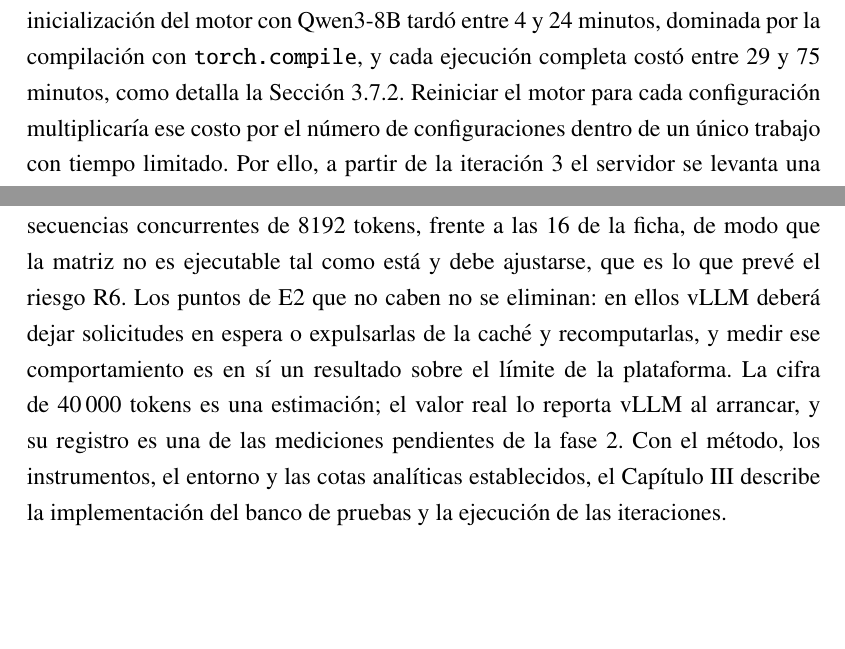
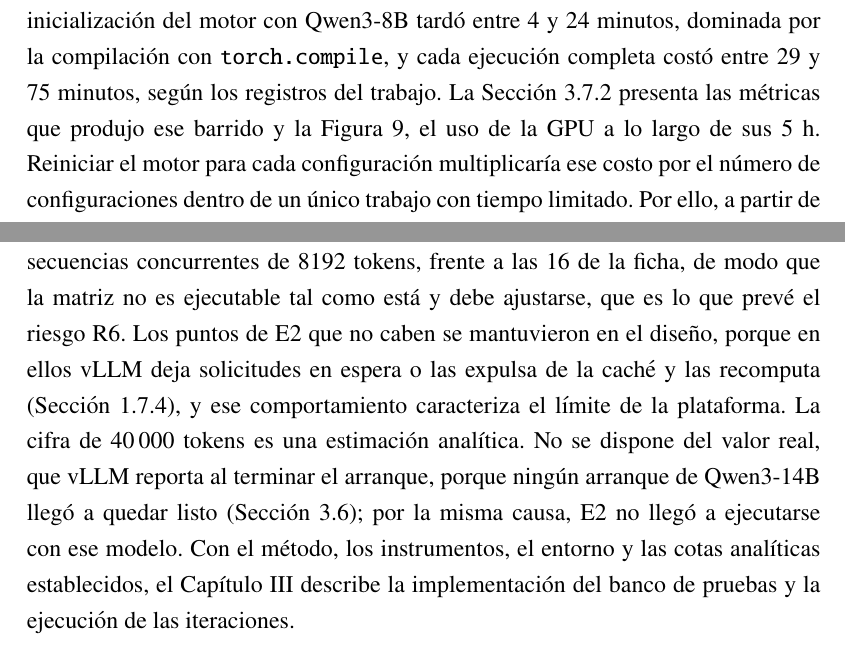
Before and after one commit to Jose14Andres/tfg-qwen-a100-memoria, a LaTeX document (main.tex, which reads Capítulos/02_Metodología.tex): two parts of pages 44 and 60 of 83, joined at a grey line, cut so that both start at the same text. Compiled offline with pdfLaTeX.

Commit message:
docs: alinea el Capítulo 2 con el nuevo Capítulo 3
Las remisiones a sec:cap3:trabajo y sec:cap3:memoria anunciaban cifras que
el Capítulo 3 ya no contiene; la frase sobre las mediciones pendientes de la
fase 2 se sustituye por la causa documentada de que no existan. La etiqueta
sec:cap3:memoria pasa a sec:cap3:piloto.

Co-Authored-By: Claude Opus 5.5 <noreply@anthropic.com>

```diff
--- a/Capítulos/02_Metodología.tex
+++ b/Capítulos/02_Metodología.tex
@@ -177,7 +177,7 @@ La Tabla~\ref{tab:cap2:iteraciones} recoge las iteraciones realizadas hasta la f
 \elaboradopor{José Andrés Ureta Granda}
 \fuente{Registros de los trabajos de Slurm y \texttt{RESUMEN\_TESIS.md}}
 
-La iteración 2 fijó la decisión metodológica más importante: reutilizar el motor de inferencia. Arrancar vLLM tiene un costo fijo elevado: en el trabajo 30732, la inicialización del motor con Qwen3-8B tardó entre 4 y 24 minutos, dominada por la compilación con \texttt{torch.\allowbreak compile}, y cada ejecución completa costó entre 29 y 75 minutos, como detalla la Sección~\ref{sec:cap3:trabajo}. Reiniciar el motor para cada configuración multiplicaría ese costo por el número de configuraciones dentro de un único trabajo con tiempo limitado. Por ello, a partir de la iteración 3 el servidor se levanta una sola vez y un cliente propio recorre todas las configuraciones contra él.
+La iteración 2 fijó la decisión metodológica más importante: reutilizar el motor de inferencia. Arrancar vLLM tiene un costo fijo elevado: en el trabajo 30732, la inicialización del motor con Qwen3-8B tardó entre 4 y 24 minutos, dominada por la compilación con \texttt{torch.\allowbreak compile}, y cada ejecución completa costó entre 29 y 75 minutos, según los registros del trabajo. La Sección~\ref{sec:cap3:trabajo} presenta las métricas que produjo ese barrido y la Figura~\ref{fig:cap3:8b-gpu}, el uso de la GPU a lo largo de sus 5~h. Reiniciar el motor para cada configuración multiplicaría ese costo por el número de configuraciones dentro de un único trabajo con tiempo limitado. Por ello, a partir de la iteración 3 el servidor se levanta una sola vez y un cliente propio recorre todas las configuraciones contra él.
 
 La iteración 6 mostró que, con Qwen3-14B, el arranque es en sí mismo un problema de medición. El registro del servidor permite descomponer los 59~min 31~s del intento. Pasaron 19~min 29~s entre el lanzamiento y la primera línea de registro de vLLM, tiempo que corresponde a la importación de la pila de Python desde el NFS. El proceso del motor no se inició hasta 26 minutos después. La lectura de los 27,51~GiB de pesos, también desde el NFS, se completó en 110~s, y el modelo quedó cargado en la GPU a los 285,9~s de empezar esa fase. Cuatro minutos y veinte segundos después, el servidor abandonó el arranque con un \texttt{TimeoutError}, porque había superado los 600~s que concede por defecto la variable \texttt{VLLM\_ENGINE\_READY\_TIMEOUT\_S} para que el motor esté listo. El diagnóstico es que el cuello de botella no está en la GPU, sino en la lectura de miles de archivos pequeños desde el almacenamiento compartido.
 
@@ -666,4 +666,4 @@ La Tabla~\ref{tab:cap2:factibilidad} aplica el cálculo a las configuraciones de
 \elaboradopor{José Andrés Ureta Granda}
 \fuente{Elaboración propia a partir de las Ecuaciones~\ref{eq:cap2:kv-token} y~\ref{eq:cap2:kv-libre}}
 
-El cálculo indica que, con Qwen3-14B, la A100 de 40~GB admite unas cinco secuencias concurrentes de 8192 tokens, frente a las 16 de la ficha, de modo que la matriz no es ejecutable tal como está y debe ajustarse, que es lo que prevé el riesgo R6. Los puntos de E2 que no caben no se eliminan: en ellos vLLM deberá dejar solicitudes en espera o expulsarlas de la caché y recomputarlas, y medir ese comportamiento es en sí un resultado sobre el límite de la plataforma. La cifra de 40\,000 tokens es una estimación; el valor real lo reporta vLLM al arrancar, y su registro es una de las mediciones pendientes de la fase 2. Con el método, los instrumentos, el entorno y las cotas analíticas establecidos, el Capítulo~\ref{chap:implementacion} describe la implementación del banco de pruebas y la ejecución de las iteraciones.
+El cálculo indica que, con Qwen3-14B, la A100 de 40~GB admite unas cinco secuencias concurrentes de 8192 tokens, frente a las 16 de la ficha, de modo que la matriz no es ejecutable tal como está y debe ajustarse, que es lo que prevé el riesgo R6. Los puntos de E2 que no caben se mantuvieron en el diseño, porque en ellos vLLM deja solicitudes en espera o las expulsa de la caché y las recomputa (Sección~\ref{sec:cap1:vllm}), y ese comportamiento caracteriza el límite de la plataforma. La cifra de 40\,000 tokens es una estimación analítica. No se dispone del valor real, que vLLM reporta al terminar el arranque, porque ningún arranque de Qwen3-14B llegó a quedar listo (Sección~\ref{sec:cap3:viabilidad}); por la misma causa, E2 no llegó a ejecutarse con ese modelo. Con el método, los instrumentos, el entorno y las cotas analíticas establecidos, el Capítulo~\ref{chap:implementacion} describe la implementación del banco de pruebas y la ejecución de las iteraciones.
```
Also changed, not shown: Capítulos/03_Implementación.tex (+1 -1 lines), main.pdf, Capítulos/02_Metodología.tex (2 more changed lines).
